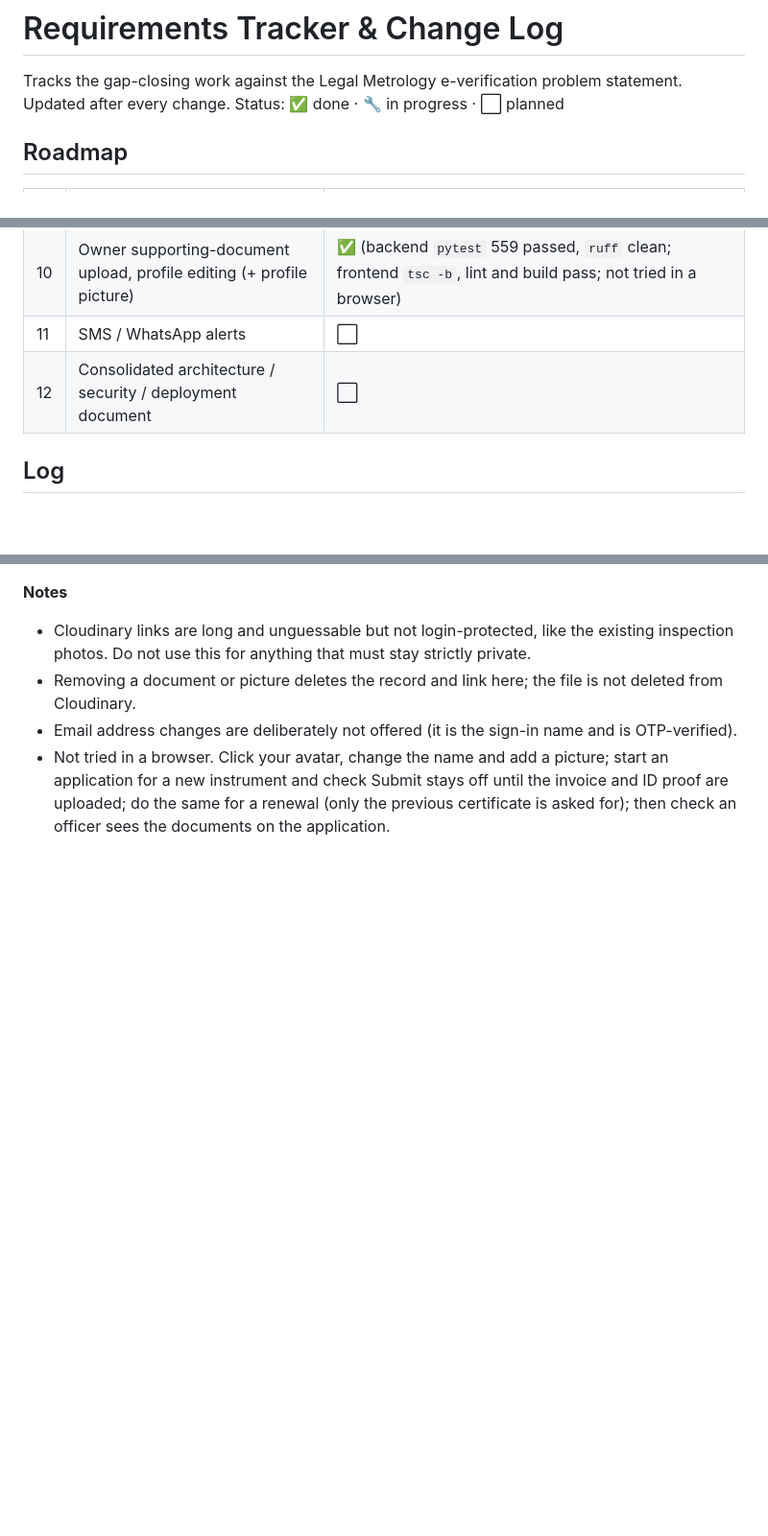
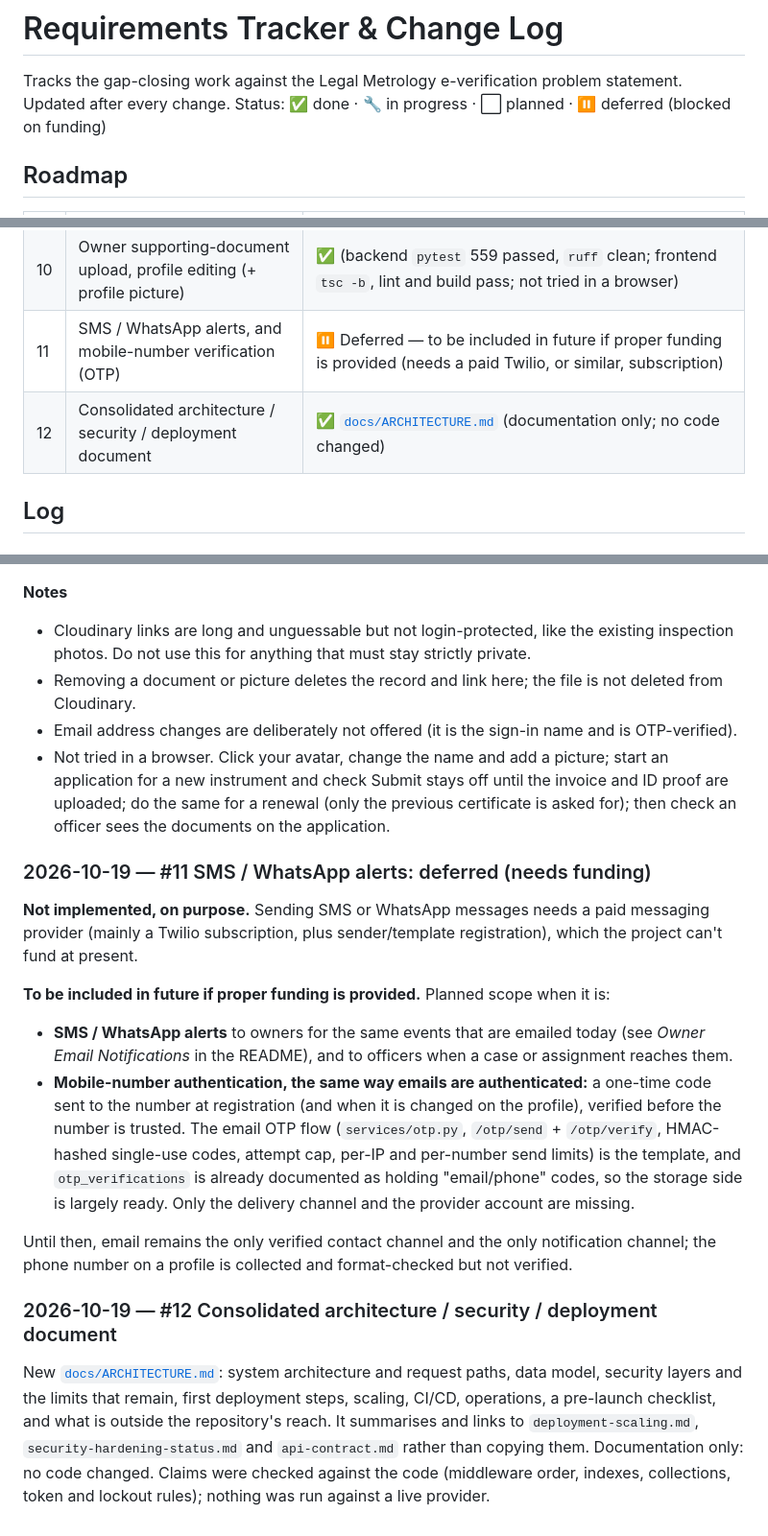
Before and after one commit to SubhamKesh/e-Metrology, a Markdown page: docs/CHANGELOG-requirements.md, 3 parts joined by grey strips. Shown at 96% size. Rendered like a GitHub page; blank space fills up the shorter version.

```diff
--- a/docs/CHANGELOG-requirements.md
+++ b/docs/CHANGELOG-requirements.md
@@ -1,7 +1,7 @@
 # Requirements Tracker & Change Log
 
 Tracks the gap-closing work against the Legal Metrology e-verification problem statement.
-Updated after every change. Status: ✅ done · 🔧 in progress · ⬜ planned
+Updated after every change. Status: ✅ done · 🔧 in progress · ⬜ planned · ⏸ deferred (blocked on funding)
 
 ## Roadmap
 
@@ -17,8 +17,8 @@ Updated after every change. Status: ✅ done · 🔧 in progress · ⬜ planned
 | 8 | Dashboards: pendency ageing, district-wise, enforcement module | ✅ (backend `pytest` 452 passed, `ruff` clean; frontend `tsc -b`, lint and build pass; not tried in a browser) |
 | 9 | Configurable validity per instrument type | ✅ (backend `pytest` passes, `ruff` clean; frontend `tsc -b`, lint and build pass; not tried in a browser) |
 | 10 | Owner supporting-document upload, profile editing (+ profile picture) | ✅ (backend `pytest` 559 passed, `ruff` clean; frontend `tsc -b`, lint and build pass; not tried in a browser) |
-| 11 | SMS / WhatsApp alerts | ⬜ |
-| 12 | Consolidated architecture / security / deployment document | ⬜ |
+| 11 | SMS / WhatsApp alerts, and mobile-number verification (OTP) | ⏸ Deferred — to be included in future if proper funding is provided (needs a paid Twilio, or similar, subscription) |
+| 12 | Consolidated architecture / security / deployment document | ✅ [`docs/ARCHITECTURE.md`](ARCHITECTURE.md) (documentation only; no code changed) |
 
 ## Log
 
@@ -323,3 +323,17 @@ The two limits that were left on purpose are now built: the enforcement list use
 - Removing a document or picture deletes the record and link here; the file is not deleted from Cloudinary.
 - Email address changes are deliberately not offered (it is the sign-in name and is OTP-verified).
 - Not tried in a browser. Click your avatar, change the name and add a picture; start an application for a new instrument and check Submit stays off until the invoice and ID proof are uploaded; do the same for a renewal (only the previous certificate is asked for); then check an officer sees the documents on the application.
+
+### 2026-10-19 — #11 SMS / WhatsApp alerts: deferred (needs funding)
+
+**Not implemented, on purpose.** Sending SMS or WhatsApp messages needs a paid messaging provider (mainly a Twilio subscription, plus sender/template registration), which the project can't fund at present.
+
+**To be included in future if proper funding is provided.** Planned scope when it is:
+- **SMS / WhatsApp alerts** to owners for the same events that are emailed today (see *Owner Email Notifications* in the README), and to officers when a case or assignment reaches them.
+- **Mobile-number authentication, the same way emails are authenticated:** a one-time code sent to the number at registration (and when it is changed on the profile), verified before the number is trusted. The email OTP flow (`services/otp.py`, `/otp/send` + `/otp/verify`, HMAC-hashed single-use codes, attempt cap, per-IP and per-number send limits) is the template, and `otp_verifications` is already documented as holding "email/phone" codes, so the storage side is largely ready. Only the delivery channel and the provider account are missing.
+
+Until then, email remains the only verified contact channel and the only notification channel; the phone number on a profile is collected and format-checked but not verified.
+
+### 2026-10-19 — #12 Consolidated architecture / security / deployment document
+
+New [`docs/ARCHITECTURE.md`](ARCHITECTURE.md): system architecture and request paths, data model, security layers and the limits that remain, first deployment steps, scaling, CI/CD, operations, a pre-launch checklist, and what is outside the repository's reach. It summarises and links to `deployment-scaling.md`, `security-hardening-status.md` and `api-contract.md` rather than copying them. Documentation only: no code changed. Claims were checked against the code (middleware order, indexes, collections, token and lockout rules); nothing was run against a live provider.
```
Also changed, not shown: README.md (+3 -0 lines), docs/ARCHITECTURE.md (added, +367 -0 lines).
